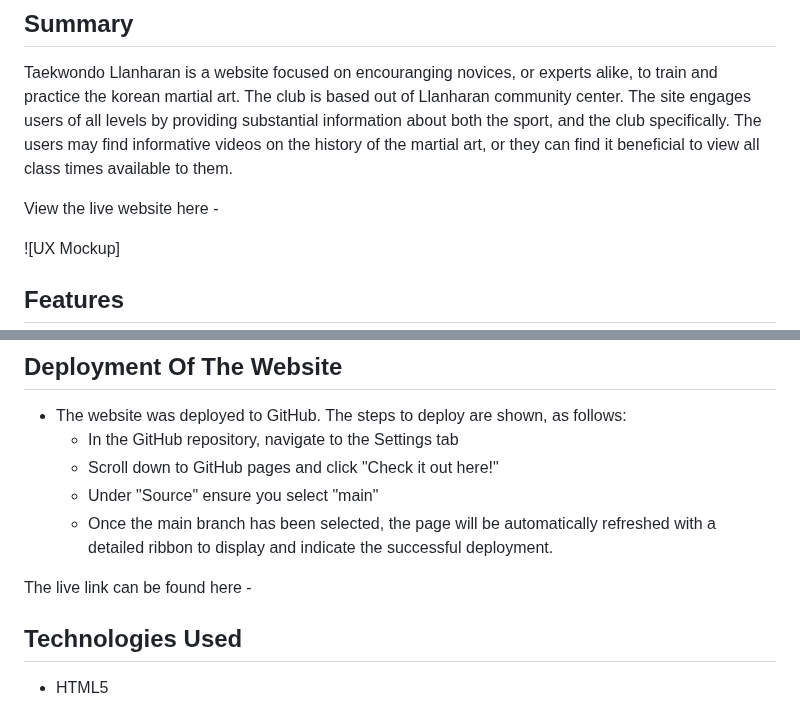
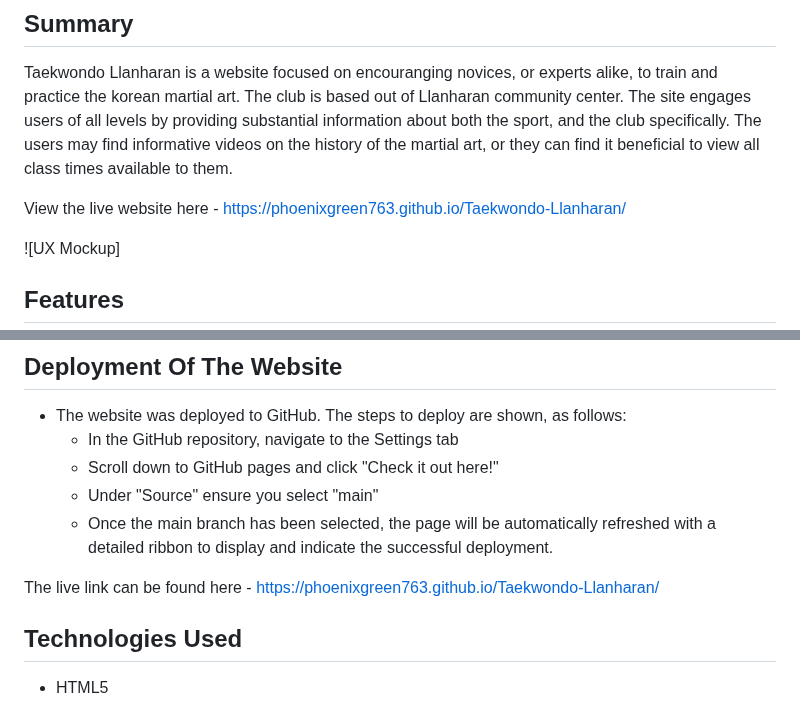
Before and after one commit to Code-Institute-Submissions/Phoenixgreen763-Taekwondo-Llanharan, a Markdown page: README.md, 2 parts joined by grey strips. Rendered like a GitHub page.

Commit message:
add site link

```diff
--- a/README.md
+++ b/README.md
@@ -4,7 +4,7 @@
 
 Taekwondo Llanharan is a website focused on encouranging novices, or experts alike, to train and practice the korean martial art. The club is based out of Llanharan community center. The site engages users of all levels by providing substantial information about both the sport, and the club specifically. The users may find informative videos on the history of the martial art, or they can find it beneficial to view all class times available to them.
 
-View the live website here -
+View the live website here - https://phoenixgreen763.github.io/Taekwondo-Llanharan/
 
 ![UX Mockup]
 
@@ -115,7 +115,7 @@ View the live website here -
     * Under "Source" ensure you select "main"
     * Once the main branch has been selected, the page will be automatically refreshed with a detailed ribbon to display and indicate the successful deployment.
 
-The live link can be found here -
+The live link can be found here - https://phoenixgreen763.github.io/Taekwondo-Llanharan/
 
 ## Technologies Used
 
```
